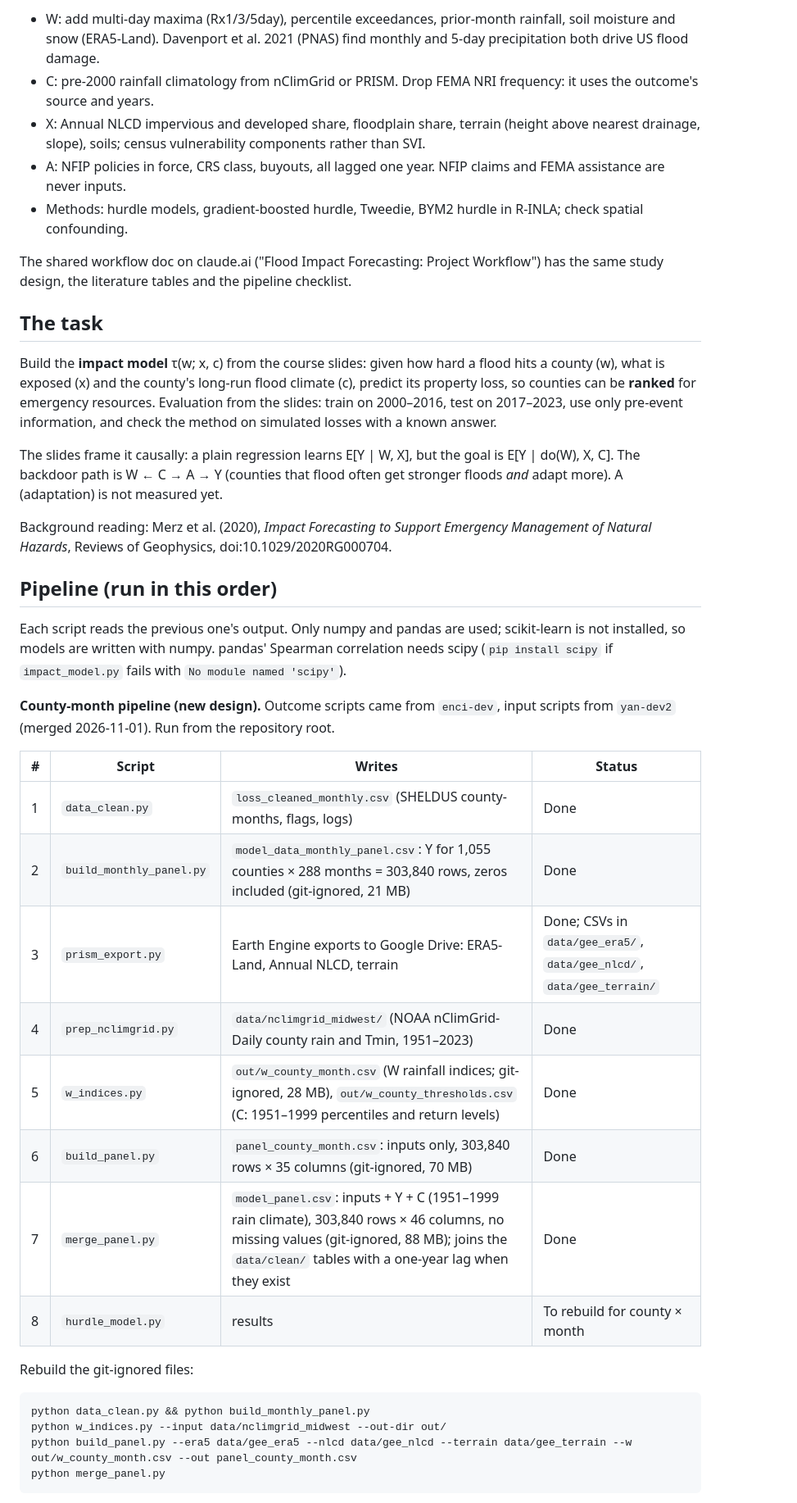
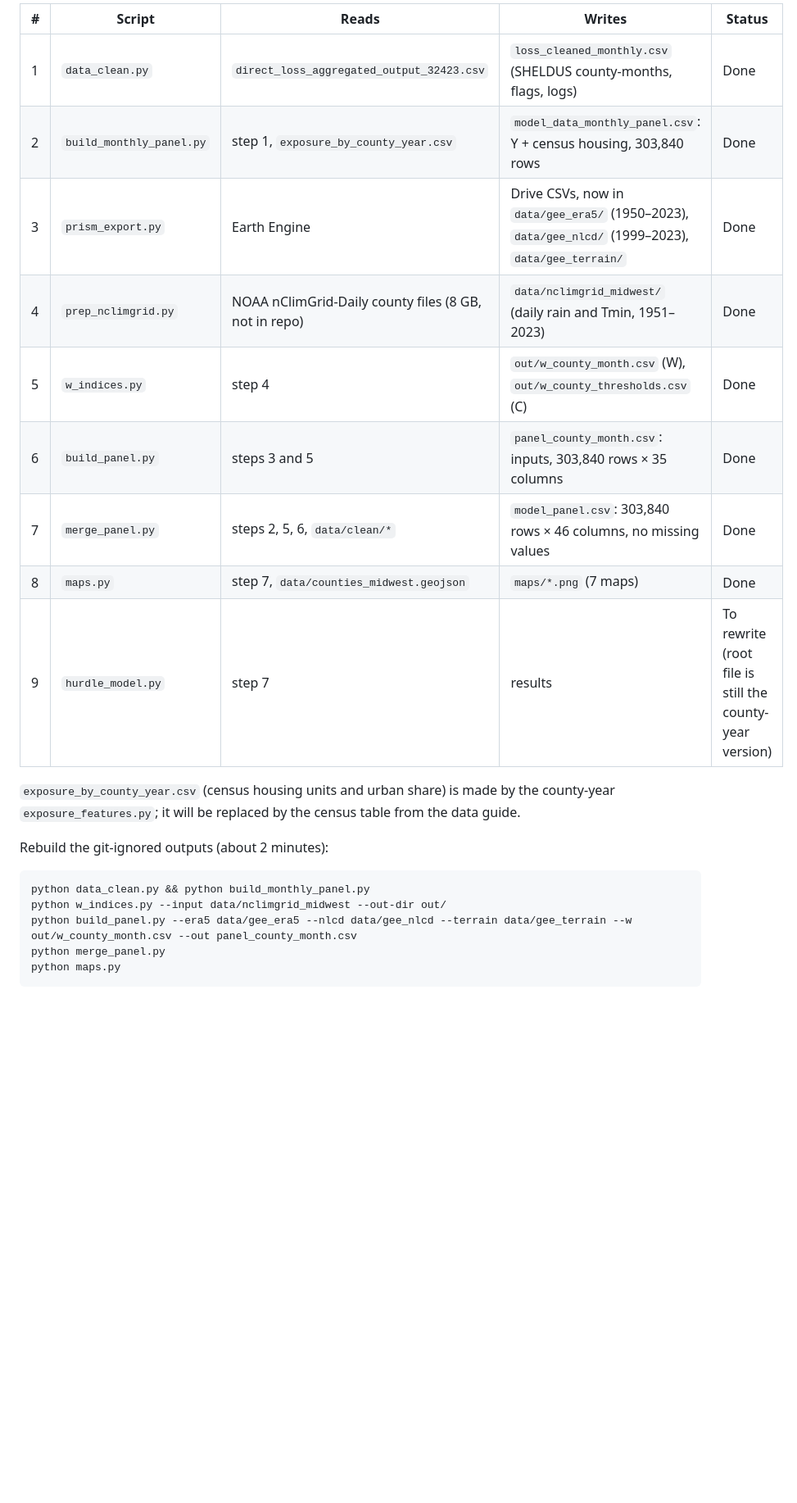
Before and after one commit to AAA-zzZZ/CSE472-Project-2, a Markdown page: HANDOFF.md, the part around one of its changes. Shown at 82% size. GitHub-like rendering; blank space fills up the shorter version.

````diff
--- a/HANDOFF.md
+++ b/HANDOFF.md
@@ -49,64 +64,27 @@ Main points:
 
-- W: add multi-day maxima (Rx1/3/5day), percentile exceedances, prior-month
-  rainfall, soil moisture and snow (ERA5-Land). Davenport et al. 2021 (PNAS)
-  find monthly and 5-day precipitation both drive US flood damage.
-- C: pre-2000 rainfall climatology from nClimGrid or PRISM. Drop FEMA NRI
-  frequency: it uses the outcome's source and years.
-- X: Annual NLCD impervious and developed share, floodplain share, terrain
-  (height above nearest drainage, slope), soils; census vulnerability
-  components rather than SVI.
-- A: NFIP policies in force, CRS class, buyouts, all lagged one year. NFIP
-  claims and FEMA assistance are never inputs.
-- Methods: hurdle models, gradient-boosted hurdle, Tweedie, BYM2 hurdle in
-  R-INLA; check spatial confounding.
+| # | Script | Reads | Writes | Status |
+|---|---|---|---|---|
+| 1 | `data_clean.py` | `direct_loss_aggregated_output_32423.csv` | `loss_cleaned_monthly.csv` (SHELDUS county-months, flags, logs) | Done |
+| 2 | `build_monthly_panel.py` | step 1, `exposure_by_county_year.csv` | `model_data_monthly_panel.csv`: Y + census housing, 303,840 rows | Done |
+| 3 | `prism_export.py` | Earth Engine | Drive CSVs, now in `data/gee_era5/` (1950–2023), `data/gee_nlcd/` (1999–2023), `data/gee_terrain/` | Done |
+| 4 | `prep_nclimgrid.py` | NOAA nClimGrid-Daily county files (8 GB, not in repo) | `data/nclimgrid_midwest/` (daily rain and Tmin, 1951–2023) | Done |
+| 5 | `w_indices.py` | step 4 | `out/w_county_month.csv` (W), `out/w_county_thresholds.csv` (C) | Done |
+| 6 | `build_panel.py` | steps 3 and 5 | `panel_county_month.csv`: inputs, 303,840 rows × 35 columns | Done |
+| 7 | `merge_panel.py` | steps 2, 5, 6, `data/clean/*` | `model_panel.csv`: 303,840 rows × 46 columns, no missing values | Done |
+| 8 | `maps.py` | step 7, `data/counties_midwest.geojson` | `maps/*.png` (7 maps) | Done |
+| 9 | `hurdle_model.py` | step 7 | results | To rewrite (root file is still the county-year version) |
 
-The shared workflow doc on claude.ai ("Flood Impact Forecasting: Project
-Workflow") has the same study design, the literature tables and the pipeline
-checklist.
+`exposure_by_county_year.csv` (census housing units and urban share) is made by
+the county-year `exposure_features.py`; it will be replaced by the census table
+from the data guide.
 
-## The task
-
-Build the **impact model** τ(w; x, c) from the course slides: given how hard a
-flood hits a county (w), what is exposed (x) and the county's long-run flood
-climate (c), predict its property loss, so counties can be **ranked** for
-emergency resources. Evaluation from the slides: train on 2000–2016, test on
-2017–2023, use only pre-event information, and check the method on simulated
-losses with a known answer.
-
-The slides frame it causally: a plain regression learns E[Y | W, X], but the goal
-is E[Y | do(W), X, C]. The backdoor path is W ← C → A → Y (counties that flood
-often get stronger floods *and* adapt more). A (adaptation) is not measured yet.
-
-Background reading: Merz et al. (2020), *Impact Forecasting to Support Emergency
-Management of Natural Hazards*, Reviews of Geophysics, doi:10.1029/2020RG000704.
-
-## Pipeline (run in this order)
-
-Each script reads the previous one's output. Only numpy and pandas are used;
-scikit-learn is not installed, so models are written with numpy. pandas'
-Spearman correlation needs scipy (`pip install scipy` if `impact_model.py`
-fails with `No module named 'scipy'`).
-
-**County-month pipeline (new design).** Outcome scripts came from `enci-dev`,
-input scripts from `yan-dev2` (merged 2026-11-01). Run from the repository root.
-
-| # | Script | Writes | Status |
-|---|---|---|---|
-| 1 | `data_clean.py` | `loss_cleaned_monthly.csv` (SHELDUS county-months, flags, logs) | Done |
-| 2 | `build_monthly_panel.py` | `model_data_monthly_panel.csv`: Y for 1,055 counties × 288 months = 303,840 rows, zeros included (git-ignored, 21 MB) | Done |
-| 3 | `prism_export.py` | Earth Engine exports to Google Drive: ERA5-Land, Annual NLCD, terrain | Done; CSVs in `data/gee_era5/`, `data/gee_nlcd/`, `data/gee_terrain/` |
-| 4 | `prep_nclimgrid.py` | `data/nclimgrid_midwest/` (NOAA nClimGrid-Daily county rain and Tmin, 1951–2023) | Done |
-| 5 | `w_indices.py` | `out/w_county_month.csv` (W rainfall indices; git-ignored, 28 MB), `out/w_county_thresholds.csv` (C: 1951–1999 percentiles and return levels) | Done |
-| 6 | `build_panel.py` | `panel_county_month.csv`: inputs only, 303,840 rows × 35 columns (git-ignored, 70 MB) | Done |
-| 7 | `merge_panel.py` | `model_panel.csv`: inputs + Y + C (1951–1999 rain climate), 303,840 rows × 46 columns, no missing values (git-ignored, 88 MB); joins the `data/clean/` tables with a one-year lag when they exist | Done |
-| 8 | `hurdle_model.py` | results | To rebuild for county × month |
-
-Rebuild the git-ignored files:
+Rebuild the git-ignored outputs (about 2 minutes):
 
 ```
 python data_clean.py && python build_monthly_panel.py
 python w_indices.py --input data/nclimgrid_midwest --out-dir out/
 python build_panel.py --era5 data/gee_era5 --nlcd data/gee_nlcd --terrain data/gee_terrain --w out/w_county_month.csv --out panel_county_month.csv
 python merge_panel.py
+python maps.py
 ```
 
````
Also changed, not shown: other parts of HANDOFF.md (+127 -157 lines).
